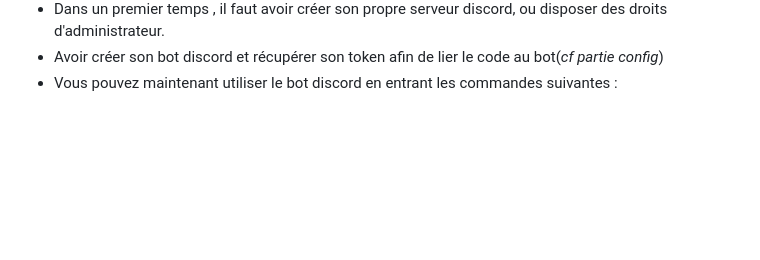
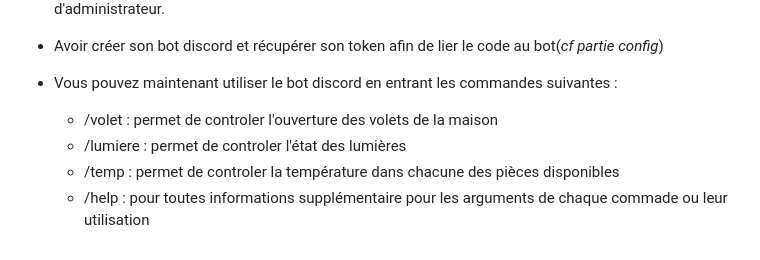
Before and after one commit to maaxcode/Projet4A, a Markdown page: README.md, the part around the change. Rendered like a GitHub page; blank space fills up the shorter version.

Commit message:
readme a jour

```diff
--- a/README.md
+++ b/README.md
@@ -66,3 +66,8 @@ Vous allez normalement obtenir une page avec un message JSON disant : "Votre req
 - Dans un premier temps , il faut avoir créer son propre serveur discord, ou disposer des droits d'administrateur.
 - Avoir créer son bot discord et récupérer son token afin de lier le code au bot(*cf partie config*)
 - Vous pouvez maintenant utiliser le bot discord en entrant les commandes suivantes :
+
+	- /volet : permet de controler l'ouverture des volets de la maison
+	- /lumiere : permet de controler l'état des lumières
+	- /temp : permet de controler la température dans chacune des pièces disponibles
+	- /help : pour toutes informations supplémentaire pour les arguments de chaque commade ou leur utilisation
```
